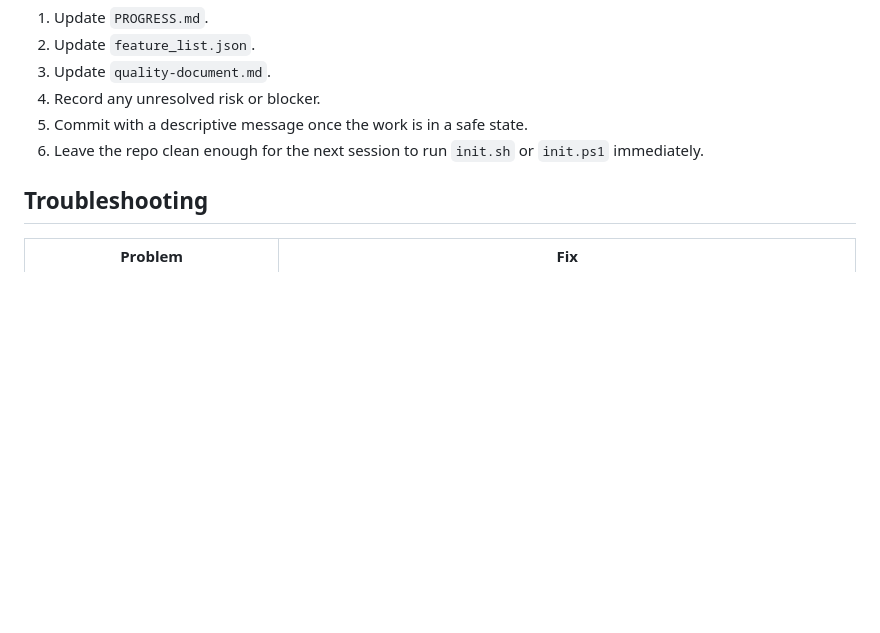
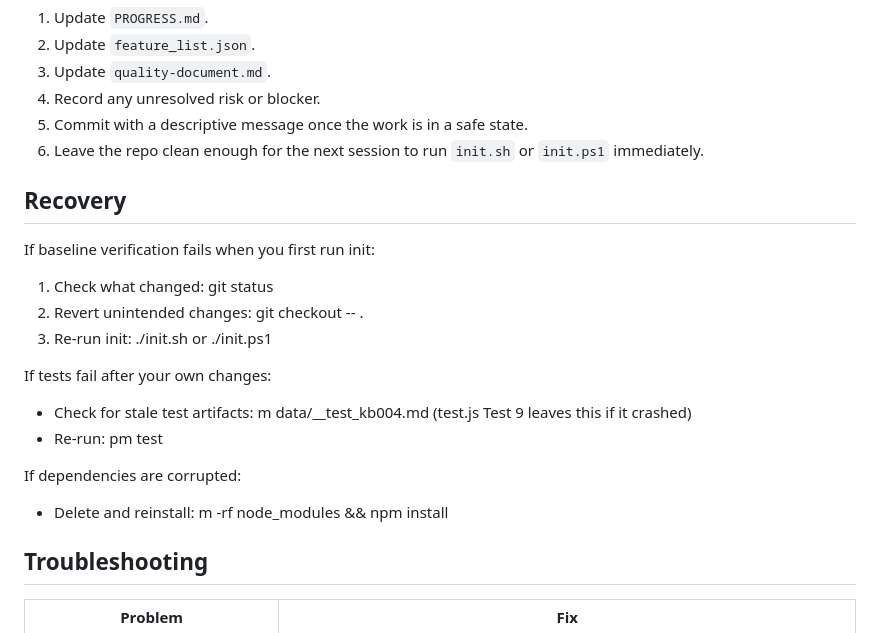
Before and after one commit to yumoyum0/knowledge-base, a Markdown page: AGENTS.md, the part around the change. Rendered like a GitHub page; blank space fills up the shorter version.

```diff
--- a/AGENTS.md
+++ b/AGENTS.md
@@ -134,6 +134,24 @@ Before ending a session:
 5. Commit with a descriptive message once the work is in a safe state.
 6. Leave the repo clean enough for the next session to run `init.sh` or `init.ps1` immediately.
 
+## Recovery
+
+If baseline verification fails when you first run init:
+
+1. Check what changed: git status
+2. Revert unintended changes: git checkout -- .
+3. Re-run init: ./init.sh or ./init.ps1
+
+If tests fail after your own changes:
+- Check for stale test artifacts:
+m data/__test_kb004.md (test.js Test 9 leaves this if it crashed)
+- Re-run:
+pm test
+
+If dependencies are corrupted:
+- Delete and reinstall:
+m -rf node_modules && npm install
+
 ## Troubleshooting
 
 | Problem | Fix |
```
Also changed, not shown: PROGRESS.md (+4 -0 lines), exercises/ACID assessment.md (added, +108 -0 lines).
